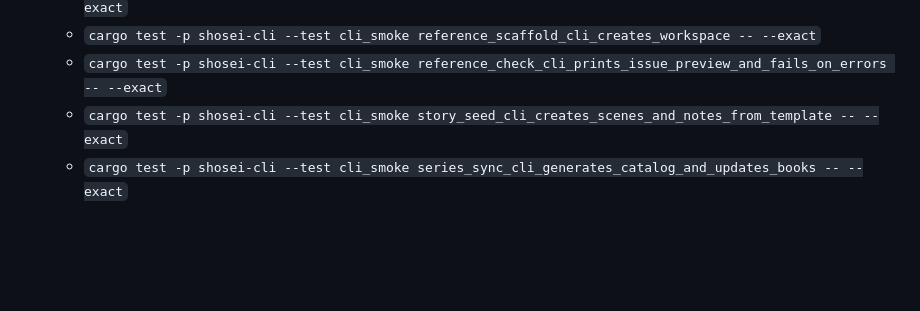
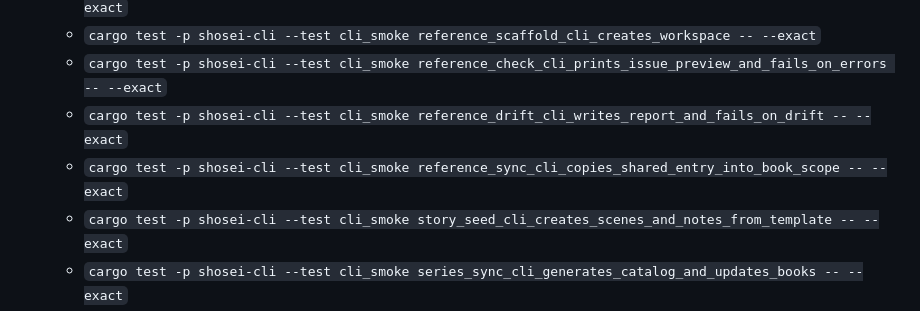
Before and after one commit to koizumikento/shosei, a Markdown page: crates/AGENTS.md, the part around the change. GitHub-like rendering; blank space fills up the shorter version.

Commit message:
Update AGENTS.md and docs/AGENTS.md to include additional CLI smoke test commands and align documentation on target profile validations.

```diff
--- a/crates/AGENTS.md
+++ b/crates/AGENTS.md
@@ -79,6 +79,8 @@ Use these exact commands when validating Rust changes:
   - `cargo test -p shosei-cli --test cli_smoke chapter_add_cli_updates_config_and_creates_stub_file -- --exact`
   - `cargo test -p shosei-cli --test cli_smoke reference_scaffold_cli_creates_workspace -- --exact`
   - `cargo test -p shosei-cli --test cli_smoke reference_check_cli_prints_issue_preview_and_fails_on_errors -- --exact`
+  - `cargo test -p shosei-cli --test cli_smoke reference_drift_cli_writes_report_and_fails_on_drift -- --exact`
+  - `cargo test -p shosei-cli --test cli_smoke reference_sync_cli_copies_shared_entry_into_book_scope -- --exact`
   - `cargo test -p shosei-cli --test cli_smoke story_seed_cli_creates_scenes_and_notes_from_template -- --exact`
   - `cargo test -p shosei-cli --test cli_smoke series_sync_cli_generates_catalog_and_updates_books -- --exact`
   - `cargo test -p shosei-cli --test cli_smoke handoff_proof_cli_packages_review_packet -- --exact`
```
Also changed, not shown: docs/AGENTS.md (+1 -0 lines).
